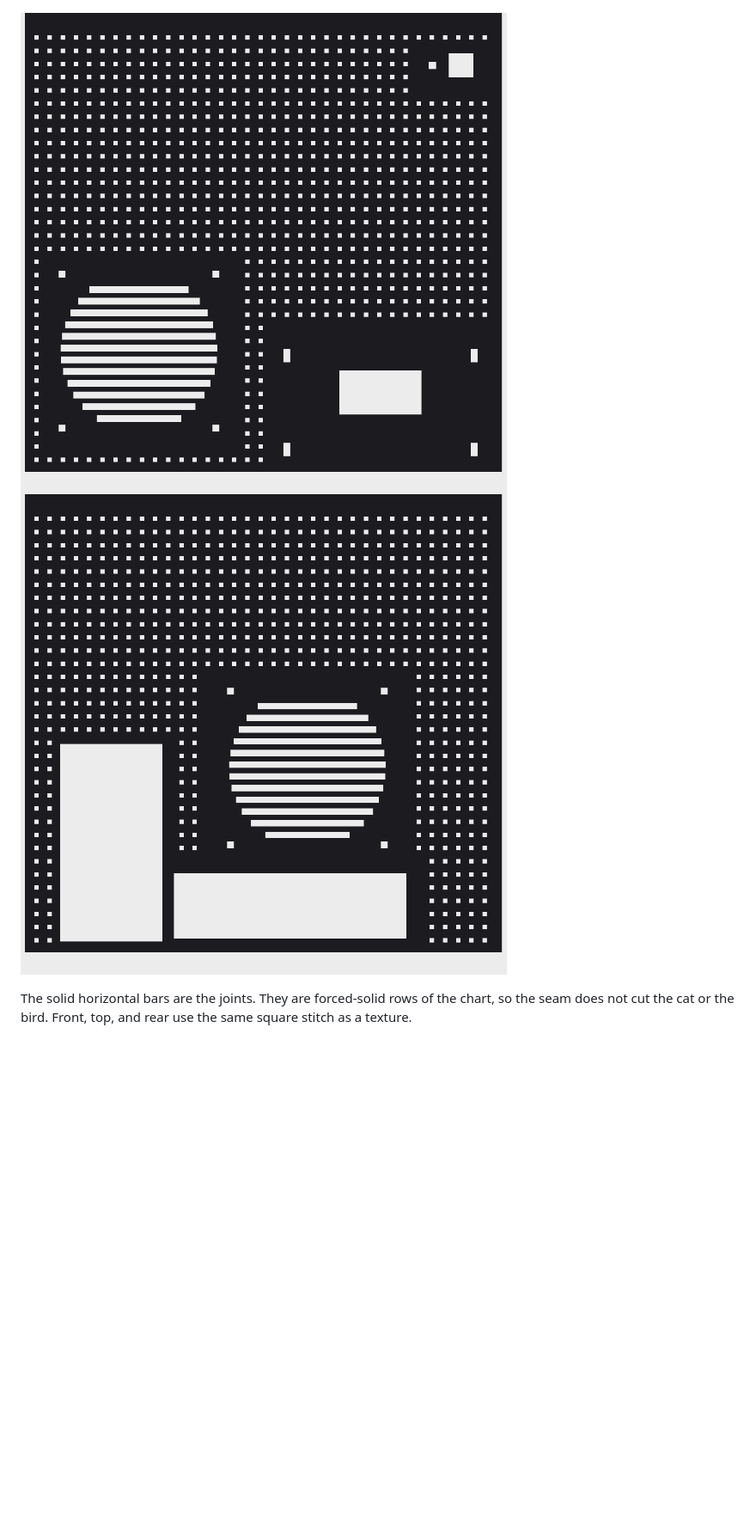
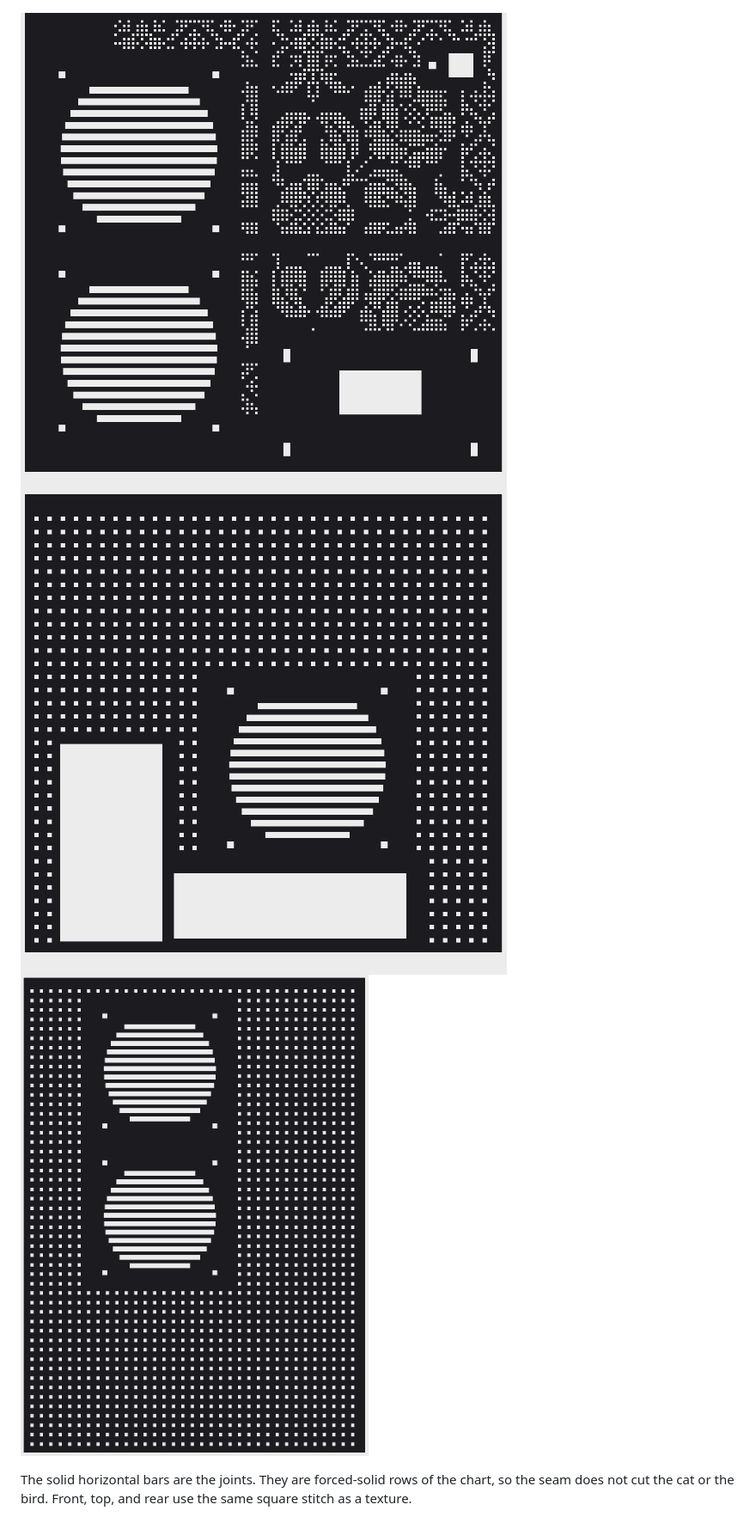
Before and after one commit to SeasonedTurtle/PC-Case, a Markdown page: README.md, the part around one of its changes. Shown at 86% size. Drawn GitHub-style; pictures changed too: preview/front.png, preview/top.png; blank space fills up the shorter version.

```diff
--- a/README.md
+++ b/README.md
@@ -7,8 +9,9 @@ Outer size is **332 × 459 × 328 mm** (width × depth × height), about 50 litr
 ![Cat, left cheek](preview/side_left_cat.png)
 ![Phoenix, right cheek](preview/side_right_phoenix.png)
 
-![Front](preview/front.png)
-![Rear](preview/rear.png)
+![Front, floral chart and two intakes](preview/front.png)
+![Rear, plain stitch, GPU window, I/O, exhaust](preview/rear.png)
+![Lid, two exhausts](preview/top.png)
 
 The solid horizontal bars are the joints. They are forced-solid rows of the chart, so the seam does not cut the cat or the bird. Front, top, and rear use the same square stitch as a texture.
 
```
Also changed, not shown: other parts of README.md (+8 -6 lines), preview/chart_front.png (added), preview/floor_plan.png, preview/overview.png, 5 other files.
